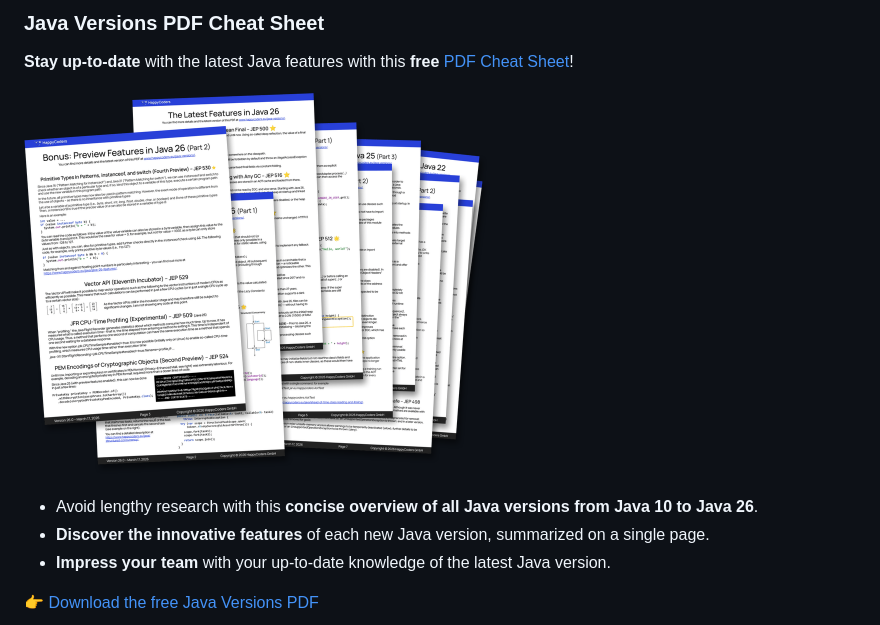
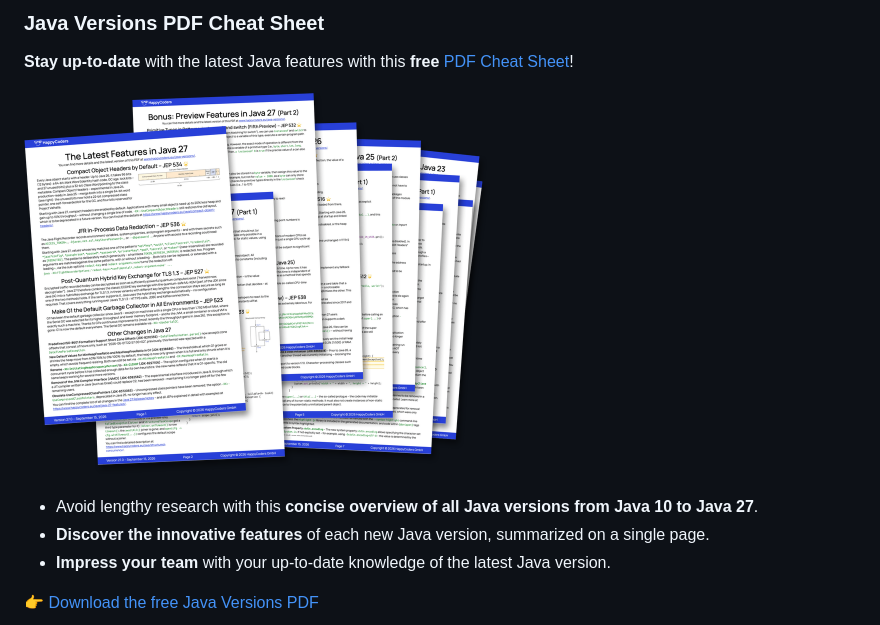
Before and after one commit to SvenWoltmann/binary-tree, a Markdown page: README.md, the part around the change. Rendered like a GitHub page; pictures changed too: img/java-versions-cheat-sheet-mockup.png.

Commit message:
README: Java versions cheat sheet now covers Java 27
The resources block is generated from the website repository; it now
names the newest Java version in the cheat sheet description.

```diff
--- a/README.md
+++ b/README.md
@@ -51,7 +51,7 @@ _(Hier geht's zur deutschen Version &rarr; [O-Notation Cheat Sheet](https://www.
 
 [<img src="/img/java-versions-cheat-sheet-mockup.png" alt="Java Versions PDF Cheat Sheet Mockup" width="468">](https://www.happycoders.eu/java-versions/)
 
-* Avoid lengthy research with this **concise overview of all Java versions from Java 10 to Java 26**.
+* Avoid lengthy research with this **concise overview of all Java versions from Java 10 to Java 27**.
 * **Discover the innovative features** of each new Java version, summarized on a single page.
 * **Impress your team** with your up-to-date knowledge of the latest Java version.
 
```
